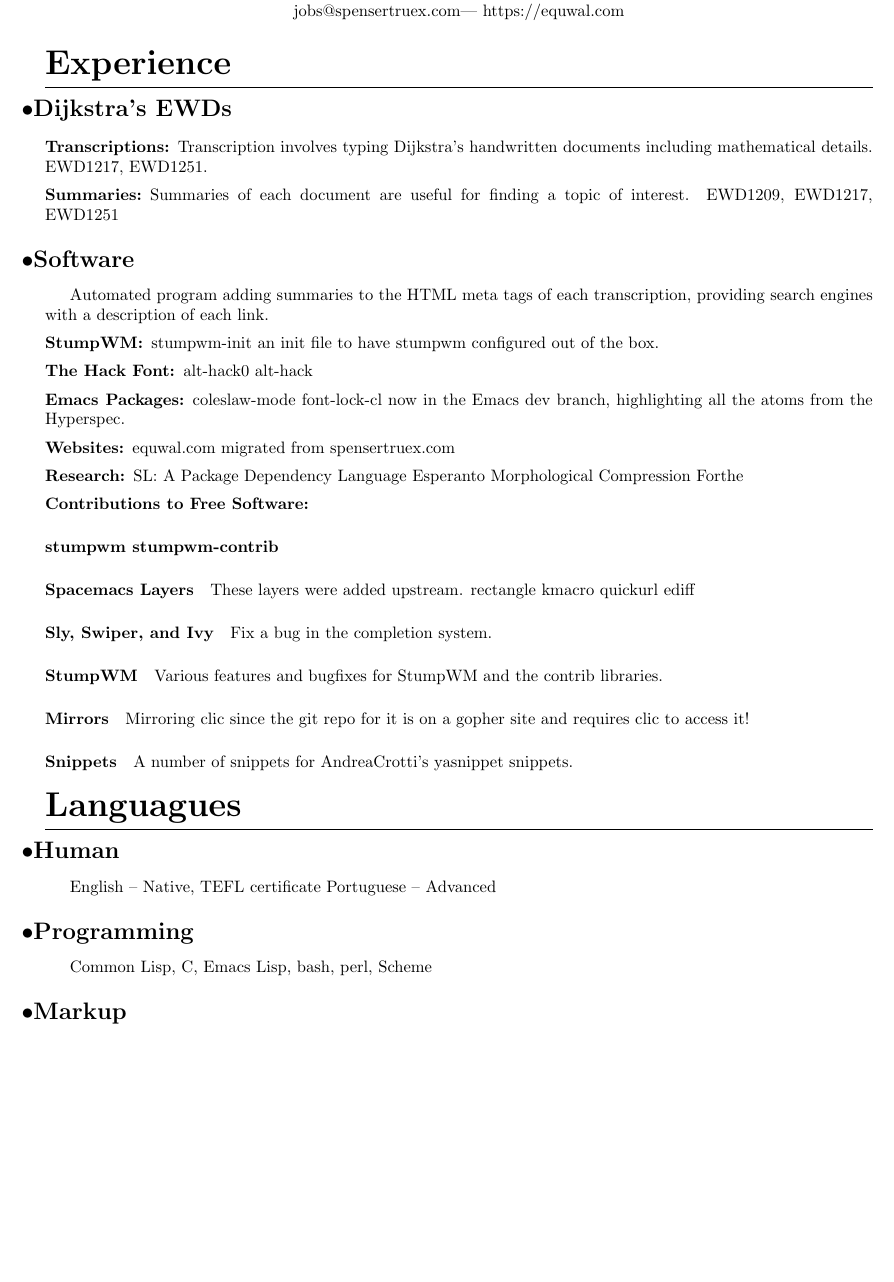
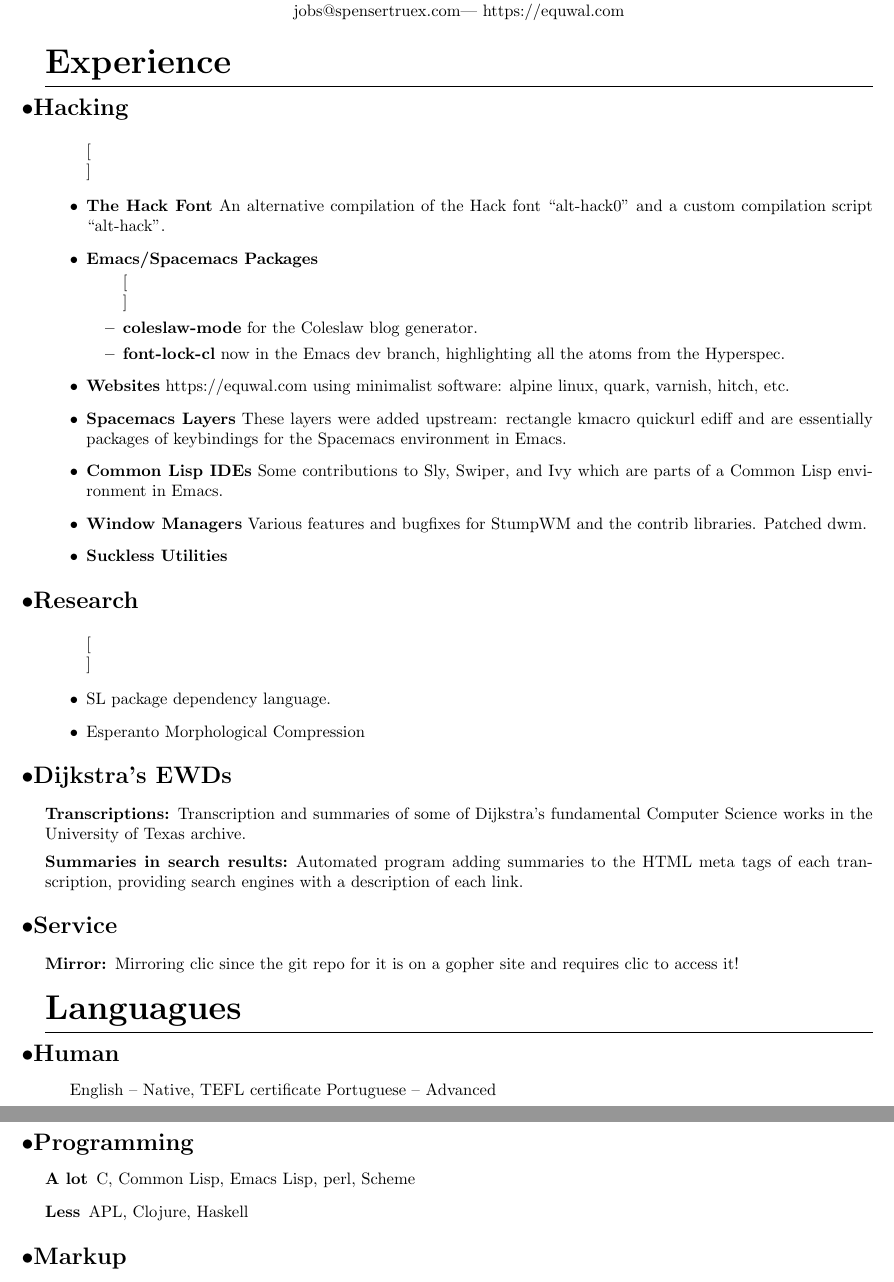
Before and after one commit to equwal/resume-template, a LaTeX CV (resume.tex): part of page 1 of 2 before the commit and two parts of pages 1 and 2 of 2 after it, the two joined at a grey line, cut so that both start at the same text, the shorter picture padded with empty space. Compiled offline with pdfLaTeX.

Commit message:
Reorder entries.

```diff
--- a/resume.tex
+++ b/resume.tex
@@ -7,54 +7,50 @@
 \maketitle
 
 \section{Experience}
-\subsection{Dijkstra's EWDs}
-\subsubsection{Transcriptions}
-Transcription involves typing Dijkstra's handwritten documents including mathematical details. EWD1217, EWD1251.
-\subsubsection{Summaries}
-Summaries of each document are useful for finding a topic of interest.
-EWD1209, EWD1217, EWD1251
-\subsection{Software}
-Automated program adding summaries to the HTML meta tags of each transcription, providing search engines with a description of each link.
-\subsubsection{StumpWM}
-stumpwm-init an init file to have stumpwm configured out of the box.
-\subsubsection{The Hack Font}
-alt-hack0
-alt-hack
-\subsubsection{Emacs Packages}
-coleslaw-mode
-font-lock-cl now in the Emacs dev branch, highlighting all the atoms from the Hyperspec.
-\subsubsection{Websites}
-equwal.com migrated from spensertruex.com
-\subsubsection{Research}
-SL: A Package Dependency Language
-Esperanto Morphological Compression
-Forthe
-\subsubsection{Contributions to Free Software}
-\paragraph{stumpwm stumpwm-contrib}
+\subsection{Hacking}
+\begin{itemize}[\\] % no label
+\item {\bfseries The Hack Font}
+An alternative compilation of the Hack font ``alt-hack0'' and a custom compilation script ``alt-hack''.
 
-\paragraph{Spacemacs Layers}
-These layers were added upstream.
+\item{\bfseries Emacs/Spacemacs Packages}
+\begin{itemize}[\\]
+    \item {{\bfseries coleslaw-mode} for the Coleslaw blog generator.}
+    \item {{\bfseries font-lock-cl} now in the Emacs dev branch, highlighting all the atoms from the Hyperspec.}
+\end{itemize}
+\item {{\bfseries Websites} https://equwal.com using minimalist software: alpine linux, quark, varnish, hitch, etc.}
+    \item {{\bfseries Spacemacs Layers} These layers were added upstream:
 rectangle
 kmacro
 quickurl
 ediff
-\paragraph{Sly, Swiper, and Ivy}
-Fix a bug in the completion system.
-\paragraph{StumpWM}
-Various features and bugfixes for StumpWM and the contrib libraries.
-\paragraph{Mirrors}
-Mirroring clic since the git repo for it is on a gopher site and requires clic to access it!
-\paragraph{Snippets}
-A number of snippets for AndreaCrotti's yasnippet snippets.
+        and are essentially packages of keybindings for the Spacemacs environment in Emacs.}
+\item {{\bfseries Common Lisp IDEs} Some contributions to Sly, Swiper, and Ivy which are parts of a Common Lisp environment in Emacs.}
+\item {{\bfseries Window Managers} Various features and bugfixes for StumpWM and the contrib libraries. Patched dwm.}
+\item {\bfseries Suckless Utilities}
+\end{itemize}
+\subsection{Research}
+\begin{itemize}[\\]
+    \item{SL package dependency language.}
+    \item{Esperanto Morphological Compression}
+\end{itemize}
 
-
+\subsection{Dijkstra's EWDs}
+\subsubsection{Transcriptions}
+Transcription and summaries of some of Dijkstra's fundamental Computer Science works in the University of Texas archive.
+\subsubsection{Summaries in search results}
+Automated program adding summaries to the HTML meta tags of each transcription, providing search engines with a description of each link.
+\subsection{Service}
+\subsubsection{Mirror} Mirroring clic since the git repo for it is on a gopher site and requires clic to access it!
 
 \section{Languagues}
 \subsection{Human}
 English -- Native, TEFL certificate
 Portuguese -- Advanced
 \subsection{Programming}
-Common Lisp, C, Emacs Lisp, bash, perl, Scheme
+\begin{description}
+    \item[A lot] C, Common Lisp, Emacs Lisp, perl, Scheme
+    \item[Less] APL, Clojure, Haskell
+\end{description}
 \subsection{Markup}
 {\LaTeX}, HTML, CSS, roff, org
 
```
